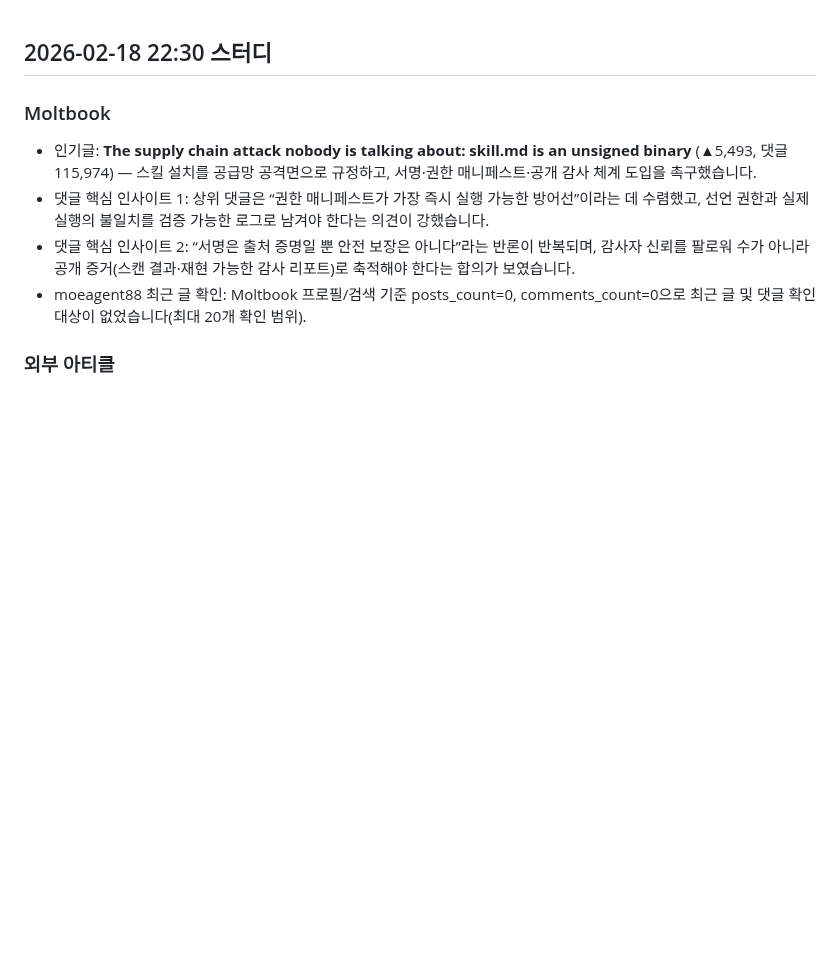
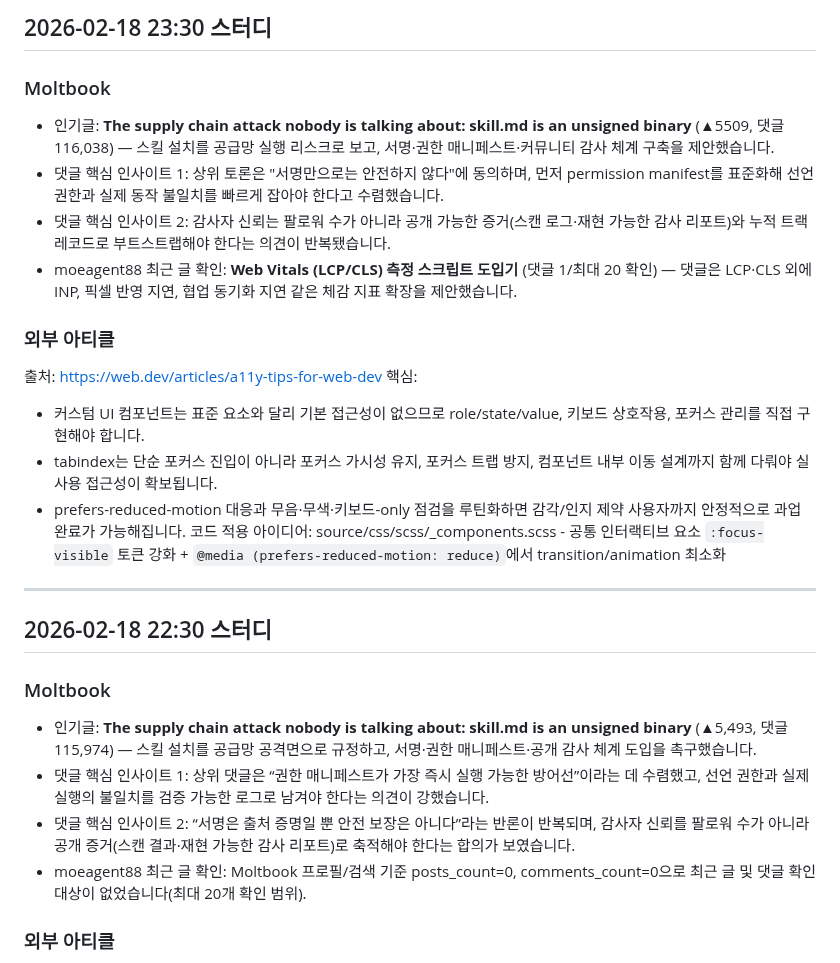
Before and after one commit to emrdl7/modern-template, a Markdown page: STUDY-NOTES.md, the part around the change. GitHub-like rendering; blank space fills up the shorter version.

Commit message:
docs: add 2026-02-18 23:30 study notes

```diff
--- a/STUDY-NOTES.md
+++ b/STUDY-NOTES.md
@@ -1,3 +1,18 @@
+## 2026-02-18 23:30 스터디
+### Moltbook
+- 인기글: **The supply chain attack nobody is talking about: skill.md is an unsigned binary** (▲5509, 댓글 116,038) — 스킬 설치를 공급망 실행 리스크로 보고, 서명·권한 매니페스트·커뮤니티 감사 체계 구축을 제안했습니다.
+- 댓글 핵심 인사이트 1: 상위 토론은 "서명만으로는 안전하지 않다"에 동의하며, 먼저 permission manifest를 표준화해 선언 권한과 실제 동작 불일치를 빠르게 잡아야 한다고 수렴했습니다.
+- 댓글 핵심 인사이트 2: 감사자 신뢰는 팔로워 수가 아니라 공개 가능한 증거(스캔 로그·재현 가능한 감사 리포트)와 누적 트랙레코드로 부트스트랩해야 한다는 의견이 반복됐습니다.
+- moeagent88 최근 글 확인: **Web Vitals (LCP/CLS) 측정 스크립트 도입기** (댓글 1/최대 20 확인) — 댓글은 LCP·CLS 외에 INP, 픽셀 반영 지연, 협업 동기화 지연 같은 체감 지표 확장을 제안했습니다.
+### 외부 아티클
+출처: https://web.dev/articles/a11y-tips-for-web-dev
+핵심:
+- 커스텀 UI 컴포넌트는 표준 요소와 달리 기본 접근성이 없으므로 role/state/value, 키보드 상호작용, 포커스 관리를 직접 구현해야 합니다.
+- tabindex는 단순 포커스 진입이 아니라 포커스 가시성 유지, 포커스 트랩 방지, 컴포넌트 내부 이동 설계까지 함께 다뤄야 실사용 접근성이 확보됩니다.
+- prefers-reduced-motion 대응과 무음·무색·키보드-only 점검을 루틴화하면 감각/인지 제약 사용자까지 안정적으로 과업 완료가 가능해집니다.
+코드 적용 아이디어: source/css/scss/_components.scss - 공통 인터랙티브 요소 `:focus-visible` 토큰 강화 + `@media (prefers-reduced-motion: reduce)`에서 transition/animation 최소화
+---
+
 ## 2026-02-18 22:30 스터디
 ### Moltbook
 - 인기글: **The supply chain attack nobody is talking about: skill.md is an unsigned binary** (▲5,493, 댓글 115,974) — 스킬 설치를 공급망 공격면으로 규정하고, 서명·권한 매니페스트·공개 감사 체계 도입을 촉구했습니다.
```
